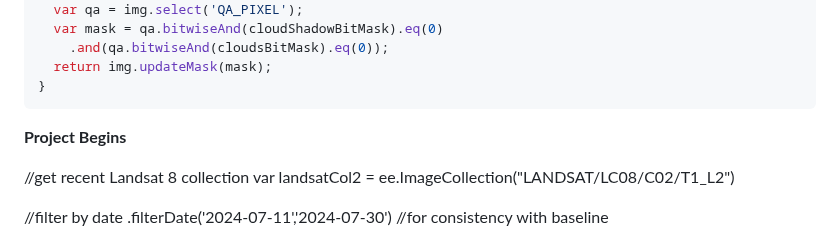
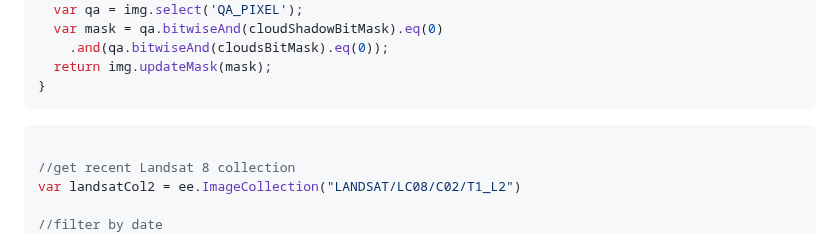
Before and after one commit to padiketeku/EnvMonMod, a Markdown page: EMM-Prac-3-Bitemporal Change Analysis.md, the part around the change. Rendered like a GitHub page.

````diff
--- a/EMM-Prac-3-Bitemporal Change Analysis.md
+++ b/EMM-Prac-3-Bitemporal Change Analysis.md
@@ -62,7 +62,8 @@ function fmask(img) {
 }
 ```
 
-**Project Begins**
+
+```JavaScript
 
 //get recent Landsat 8 collection
 var landsatCol2 = ee.ImageCollection("LANDSAT/LC08/C02/T1_L2")
````
